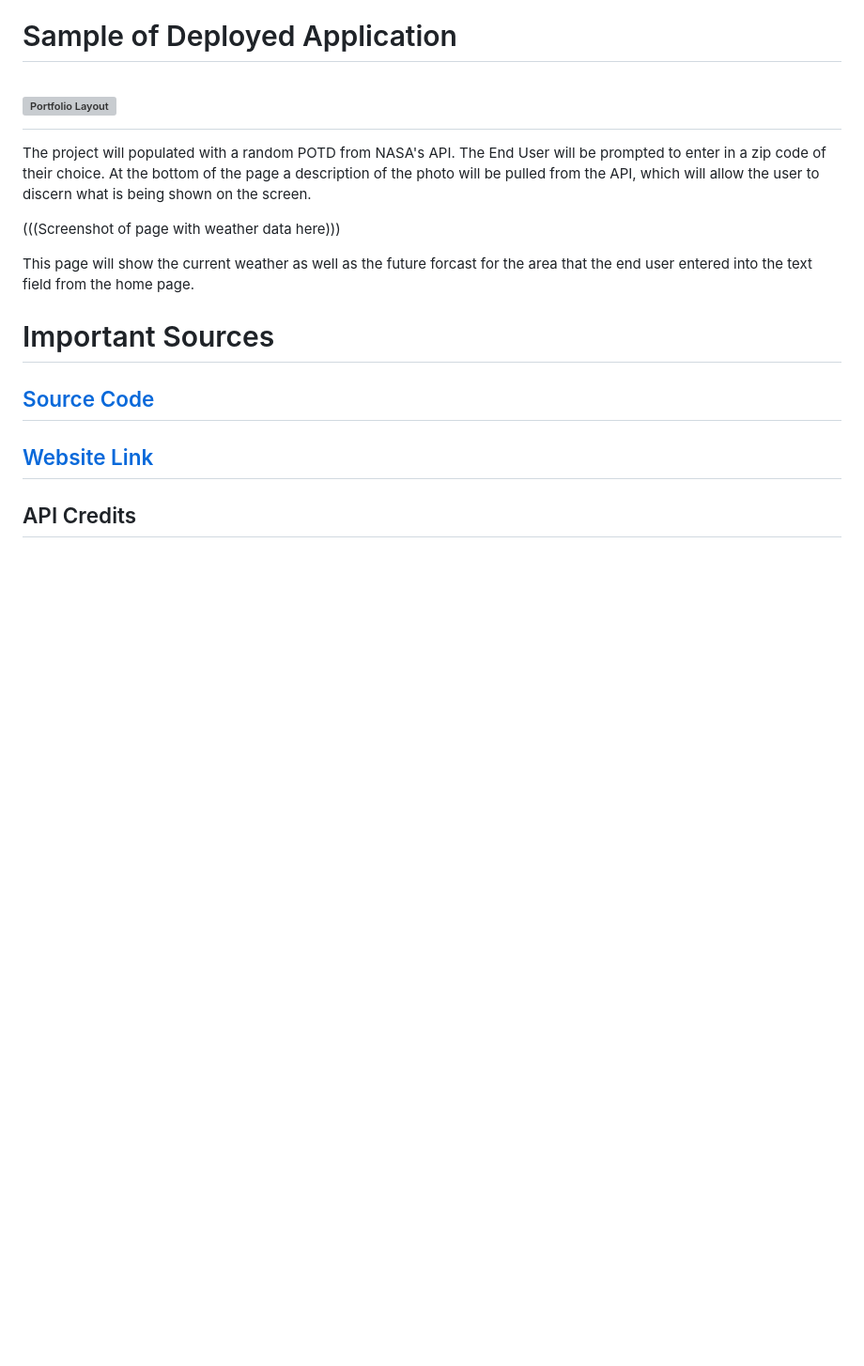
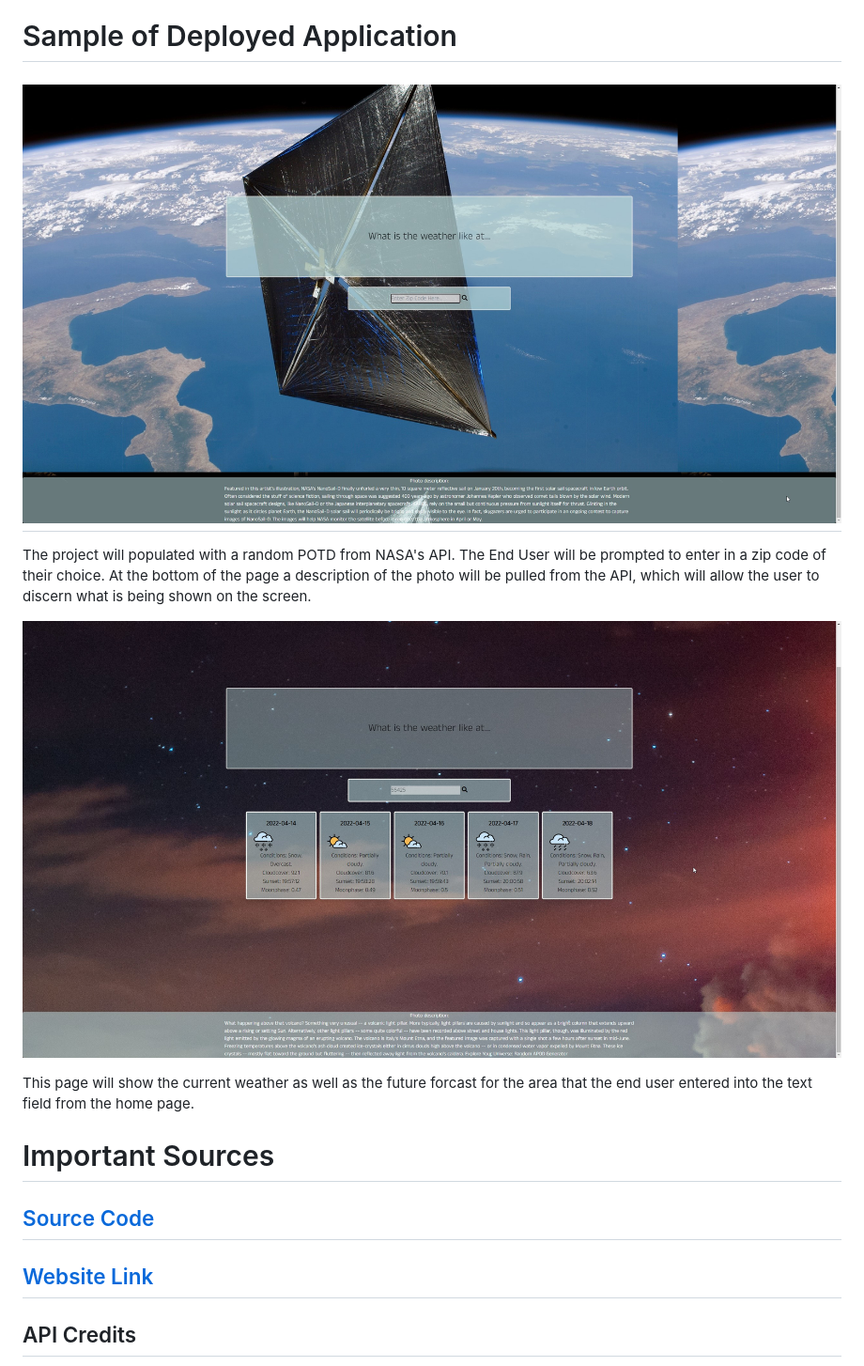
Before and after one commit to aubree-alexander/the-nasa-spirit, a Markdown page: README.md, the part around the change. Shown: that part at 94% size. GitHub-like rendering; pictures changed too: nasa-spirit-screenshot.jpg (added), nasa-spirit-screenshot2.jpg (added); blank space fills up the shorter version; grey boxes are pictures that could not be loaded.

Commit message:
Updated README and added new screennshots

```diff
--- a/README.md
+++ b/README.md
@@ -6,11 +6,11 @@ Two APIs are utilized for this application: NASA's Picture of the Day API and Vi
 Tailwinds was also utilized in the CSS stylings.
 
  # Sample of Deployed Application
-# ![Portfolio Layout](./nasa-spirit-screenshot.png)
+# ![Portfolio Layout](./nasa-spirit-screenshot.jpg)
 
 The project will populated with a random POTD from NASA's API. The End User will be prompted to enter in a zip code of their choice. At the bottom of the page a description of the photo will be pulled from the API, which will allow the user to discern what is being shown on the screen.
 
-(((Screenshot of page with weather data here)))
+![Portfolio Layout](nasa-spirit-screenshot2.jpg)
 
 This page will show the current weather as well as the future forcast for the area that the end user entered into the text field from the home page.
 
```
Also changed, not shown: 1 other file.
